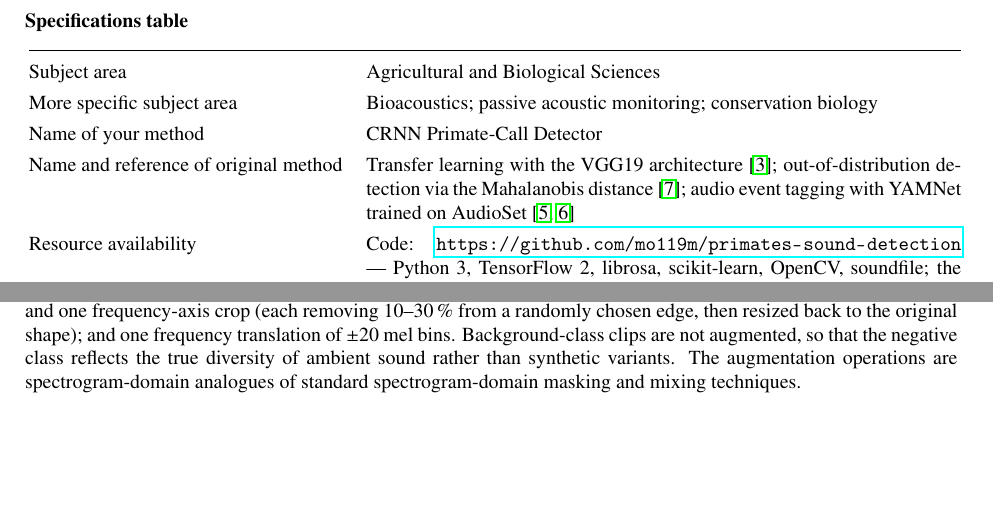
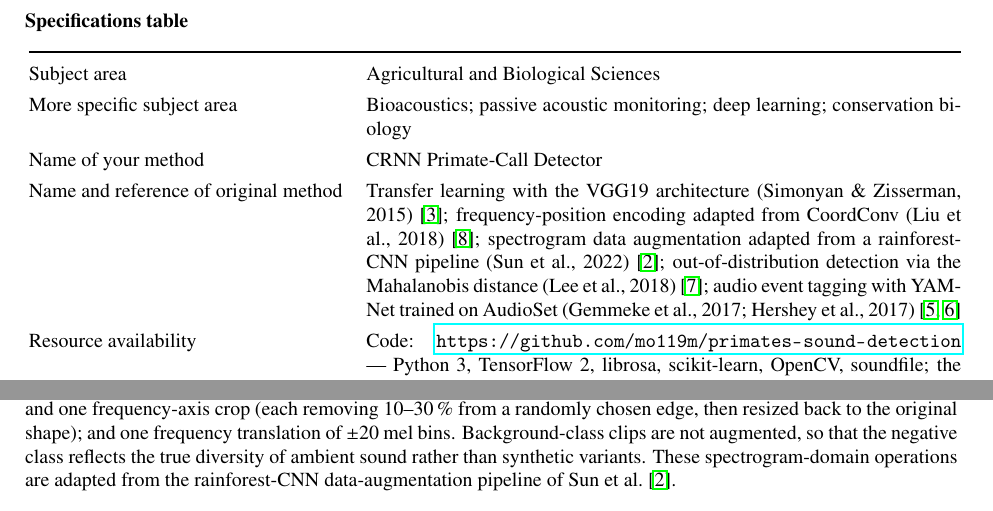
Before and after one commit to Mo119m/primates-sound-detection, a LaTeX paper (paper/methodsx_manuscript.tex): two parts of pages 2 and 3 of 11 before the commit and two parts of pages 2 and 4 of 11 after it, joined at a grey line, cut so that both start at the same text, the shorter picture padded with empty space. Compiled offline with pdfLaTeX.

Commit message:
Refine Specifications table and attribute augmentation
- More specific subject area: add "deep learning" to surface the AI/ML angle
  (top-level subject area stays Agricultural and Biological Sciences, per the
  application-domain convention used by published MethodsX examples)
- Name and reference of original method: add CoordConv (Liu et al., 2018) as
  the basis for the frequency-position encoding, and Sun et al. (2022) as the
  source of the spectrogram data-augmentation pipeline; rewrite all entries
  as "method (Author, Year)" for readability while keeping \cite links
- §3 Data augmentation: attribute the augmentation operations to Sun et al.
  (2022), matching the source recorded in src/augmentation.py

https://claude.ai/code/session_01GRhKW3iKJjm2wYYeUd56Hq

```diff
--- a/paper/methodsx_manuscript.tex
+++ b/paper/methodsx_manuscript.tex
@@ -116,12 +116,15 @@ mining (iterative feedback loop).
 \toprule
 Subject area & Agricultural and Biological Sciences \\
 More specific subject area & Bioacoustics; passive acoustic monitoring;
-conservation biology \\
+deep learning; conservation biology \\
 Name of your method & CRNN Primate-Call Detector \\
 Name and reference of original method & Transfer learning with the VGG19
-architecture \cite{simonyan2015}; out-of-distribution detection via the
-Mahalanobis distance \cite{lee2018}; audio event tagging with YAMNet trained
-on AudioSet \cite{gemmeke2017,hershey2017} \\
+architecture (Simonyan \& Zisserman, 2015) \cite{simonyan2015}; frequency-position
+encoding adapted from CoordConv (Liu et al., 2018) \cite{liu2018}; spectrogram
+data augmentation adapted from a rainforest-CNN pipeline (Sun et al., 2022)
+\cite{sun2022}; out-of-distribution detection via the Mahalanobis distance
+(Lee et al., 2018) \cite{lee2018}; audio event tagging with YAMNet trained on
+AudioSet (Gemmeke et al., 2017; Hershey et al., 2017) \cite{gemmeke2017,hershey2017} \\
 Resource availability & Code:
 \url{https://github.com/mo119m/primates-sound-detection} --- Python 3,
 TensorFlow 2, librosa, scikit-learn, OpenCV, soundfile; the YAMNet filter
@@ -264,9 +267,9 @@ uniformly from $-5$ to 10\,dB; one time-axis crop and one frequency-axis crop
 (each removing 10--30\,\% from a randomly chosen edge, then resized back to the
 original shape); and one frequency translation of $\pm$20 mel bins.
 Background-class clips are not augmented, so that the negative class reflects
-the true diversity of ambient sound rather than synthetic variants. The
-augmentation operations are spectrogram-domain analogues of standard
-spectrogram-domain masking and mixing techniques.
+the true diversity of ambient sound rather than synthetic variants. These
+spectrogram-domain operations are adapted from the rainforest-CNN
+data-augmentation pipeline of Sun et al.\ \cite{sun2022}.
 
 \paragraph{High-frequency nuisance augmentation for \textit{Colobus}.}
 The curated \textit{Colobus} reference clips carry incidental high-frequency
```
Also changed, not shown: 1 other file.
